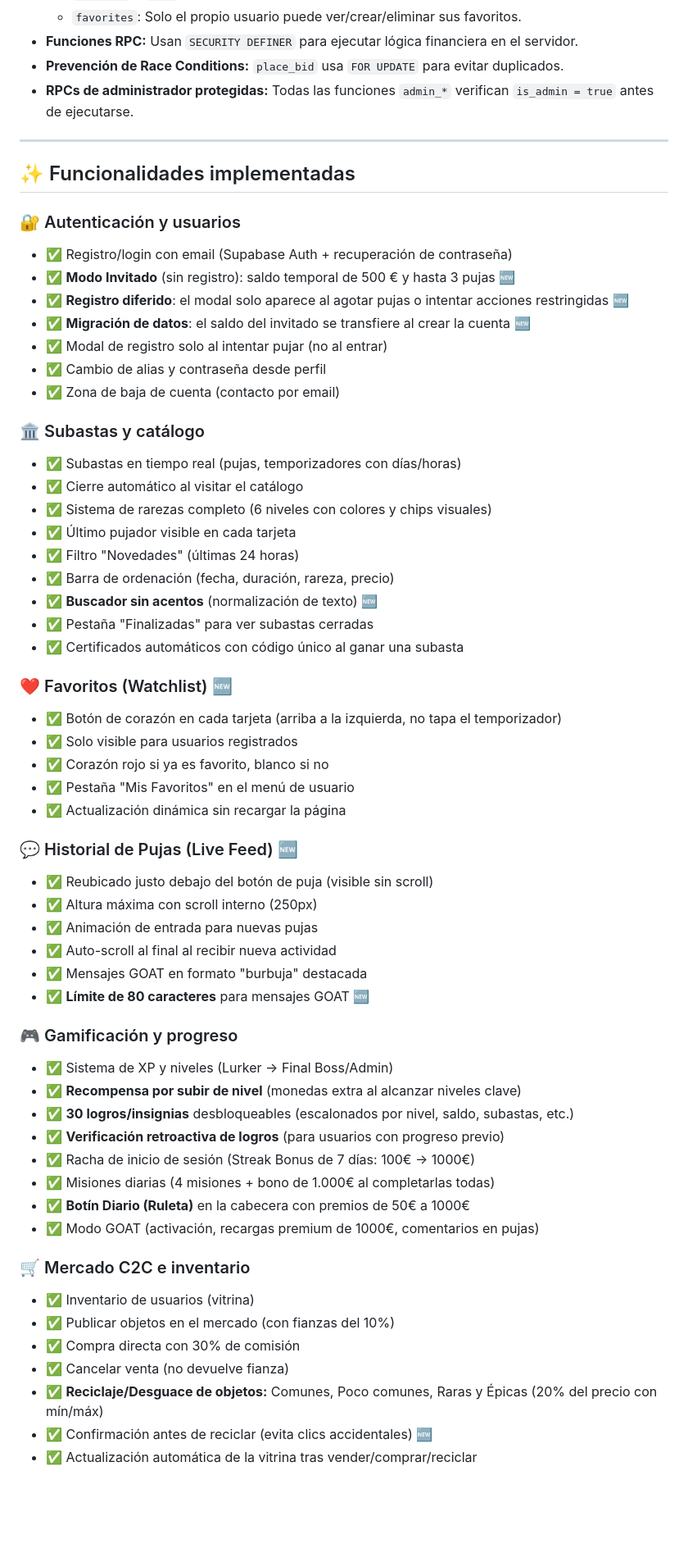
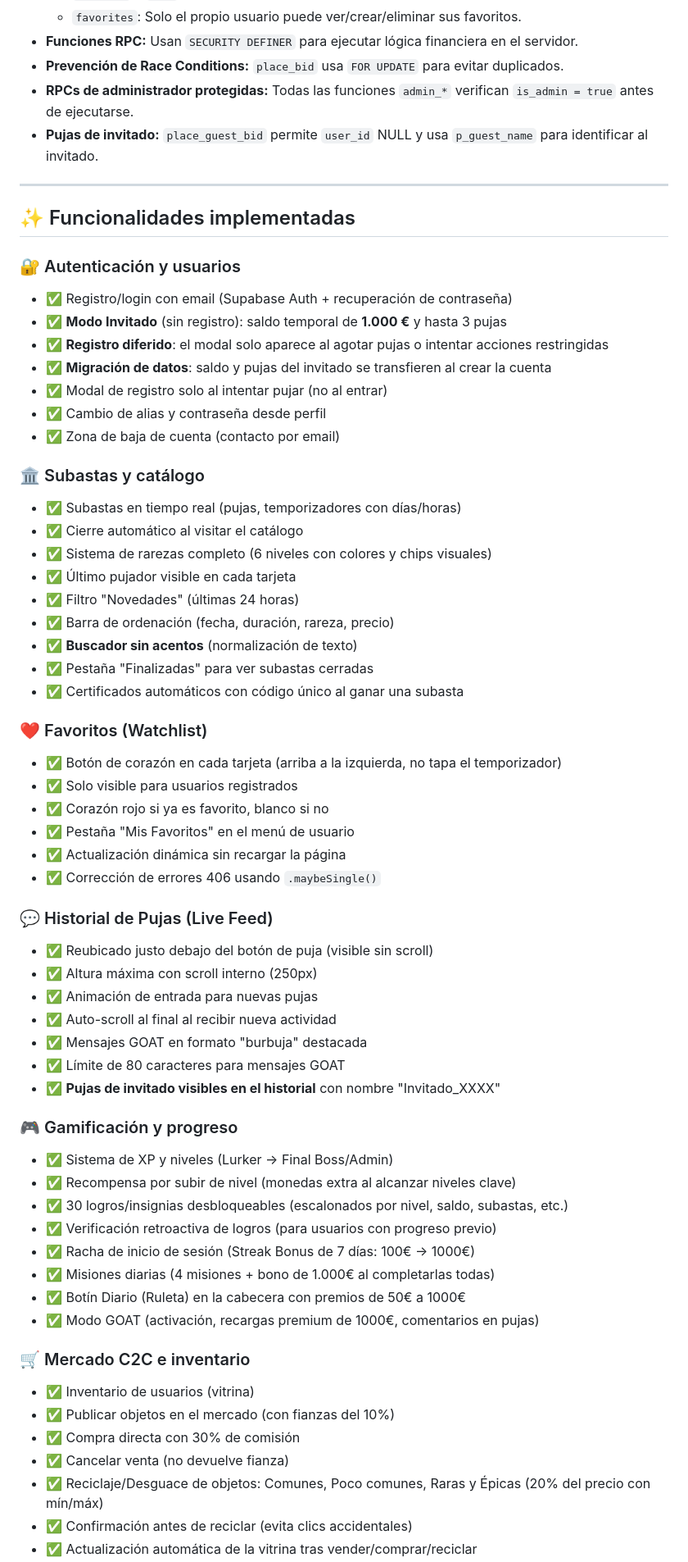
Before and after one commit to jdanielhl1984-commits/abrozon-subastas, a Markdown page: PROYECTO.md, the part around one of its changes. Shown at 82% size. GitHub-like rendering; blank space fills up the shorter version.

```diff
--- a/PROYECTO.md
+++ b/PROYECTO.md
@@ -78,6 +80,7 @@
 * **Funciones RPC:** Usan `SECURITY DEFINER` para ejecutar lógica financiera en el servidor.
 * **Prevención de Race Conditions:** `place_bid` usa `FOR UPDATE` para evitar duplicados.
 * **RPCs de administrador protegidas:** Todas las funciones `admin_*` verifican `is_admin = true` antes de ejecutarse.
+* **Pujas de invitado:** `place_guest_bid` permite `user_id` NULL y usa `p_guest_name` para identificar al invitado.
 
 ---
 
@@ -85,9 +88,9 @@
 
 ### 🔐 Autenticación y usuarios
 - ✅ Registro/login con email (Supabase Auth + recuperación de contraseña)
-- ✅ **Modo Invitado** (sin registro): saldo temporal de 500 € y hasta 3 pujas 🆕
-- ✅ **Registro diferido**: el modal solo aparece al agotar pujas o intentar acciones restringidas 🆕
-- ✅ **Migración de datos**: el saldo del invitado se transfiere al crear la cuenta 🆕
+- ✅ **Modo Invitado** (sin registro): saldo temporal de **1.000 €** y hasta 3 pujas
+- ✅ **Registro diferido**: el modal solo aparece al agotar pujas o intentar acciones restringidas
+- ✅ **Migración de datos**: saldo y pujas del invitado se transfieren al crear la cuenta
 - ✅ Modal de registro solo al intentar pujar (no al entrar)
 - ✅ Cambio de alias y contraseña desde perfil
 - ✅ Zona de baja de cuenta (contacto por email)
@@ -99,33 +102,35 @@
 - ✅ Último pujador visible en cada tarjeta
 - ✅ Filtro "Novedades" (últimas 24 horas)
 - ✅ Barra de ordenación (fecha, duración, rareza, precio)
-- ✅ **Buscador sin acentos** (normalización de texto) 🆕
+- ✅ **Buscador sin acentos** (normalización de texto)
 - ✅ Pestaña "Finalizadas" para ver subastas cerradas
 - ✅ Certificados automáticos con código único al ganar una subasta
 
-### ❤️ Favoritos (Watchlist) 🆕
+### ❤️ Favoritos (Watchlist)
 - ✅ Botón de corazón en cada tarjeta (arriba a la izquierda, no tapa el temporizador)
 - ✅ Solo visible para usuarios registrados
 - ✅ Corazón rojo si ya es favorito, blanco si no
 - ✅ Pestaña "Mis Favoritos" en el menú de usuario
 - ✅ Actualización dinámica sin recargar la página
+- ✅ Corrección de errores 406 usando `.maybeSingle()`
 
-### 💬 Historial de Pujas (Live Feed) 🆕
+### 💬 Historial de Pujas (Live Feed)
 - ✅ Reubicado justo debajo del botón de puja (visible sin scroll)
 - ✅ Altura máxima con scroll interno (250px)
 - ✅ Animación de entrada para nuevas pujas
 - ✅ Auto-scroll al final al recibir nueva actividad
 - ✅ Mensajes GOAT en formato "burbuja" destacada
-- ✅ **Límite de 80 caracteres** para mensajes GOAT 🆕
+- ✅ Límite de 80 caracteres para mensajes GOAT
+- ✅ **Pujas de invitado visibles en el historial** con nombre "Invitado_XXXX"
 
 ### 🎮 Gamificación y progreso
 - ✅ Sistema de XP y niveles (Lurker → Final Boss/Admin)
-- ✅ **Recompensa por subir de nivel** (monedas extra al alcanzar niveles clave)
-- ✅ **30 logros/insignias** desbloqueables (escalonados por nivel, saldo, subastas, etc.)
-- ✅ **Verificación retroactiva de logros** (para usuarios con progreso previo)
+- ✅ Recompensa por subir de nivel (monedas extra al alcanzar niveles clave)
+- ✅ 30 logros/insignias desbloqueables (escalonados por nivel, saldo, subastas, etc.)
+- ✅ Verificación retroactiva de logros (para usuarios con progreso previo)
 - ✅ Racha de inicio de sesión (Streak Bonus de 7 días: 100€ → 1000€)
 - ✅ Misiones diarias (4 misiones + bono de 1.000€ al completarlas todas)
-- ✅ **Botín Diario (Ruleta)** en la cabecera con premios de 50€ a 1000€
+- ✅ Botín Diario (Ruleta) en la cabecera con premios de 50€ a 1000€
 - ✅ Modo GOAT (activación, recargas premium de 1000€, comentarios en pujas)
 
 ### 🛒 Mercado C2C e inventario
@@ -133,6 +138,6 @@
 - ✅ Publicar objetos en el mercado (con fianzas del 10%)
 - ✅ Compra directa con 30% de comisión
 - ✅ Cancelar venta (no devuelve fianza)
-- ✅ **Reciclaje/Desguace de objetos:** Comunes, Poco comunes, Raras y Épicas (20% del precio con mín/máx)
-- ✅ Confirmación antes de reciclar (evita clics accidentales) 🆕
+- ✅ Reciclaje/Desguace de objetos: Comunes, Poco comunes, Raras y Épicas (20% del precio con mín/máx)
+- ✅ Confirmación antes de reciclar (evita clics accidentales)
 - ✅ Actualización automática de la vitrina tras vender/comprar/reciclar
```
Also changed, not shown: other parts of PROYECTO.md (+117 -19 lines).
